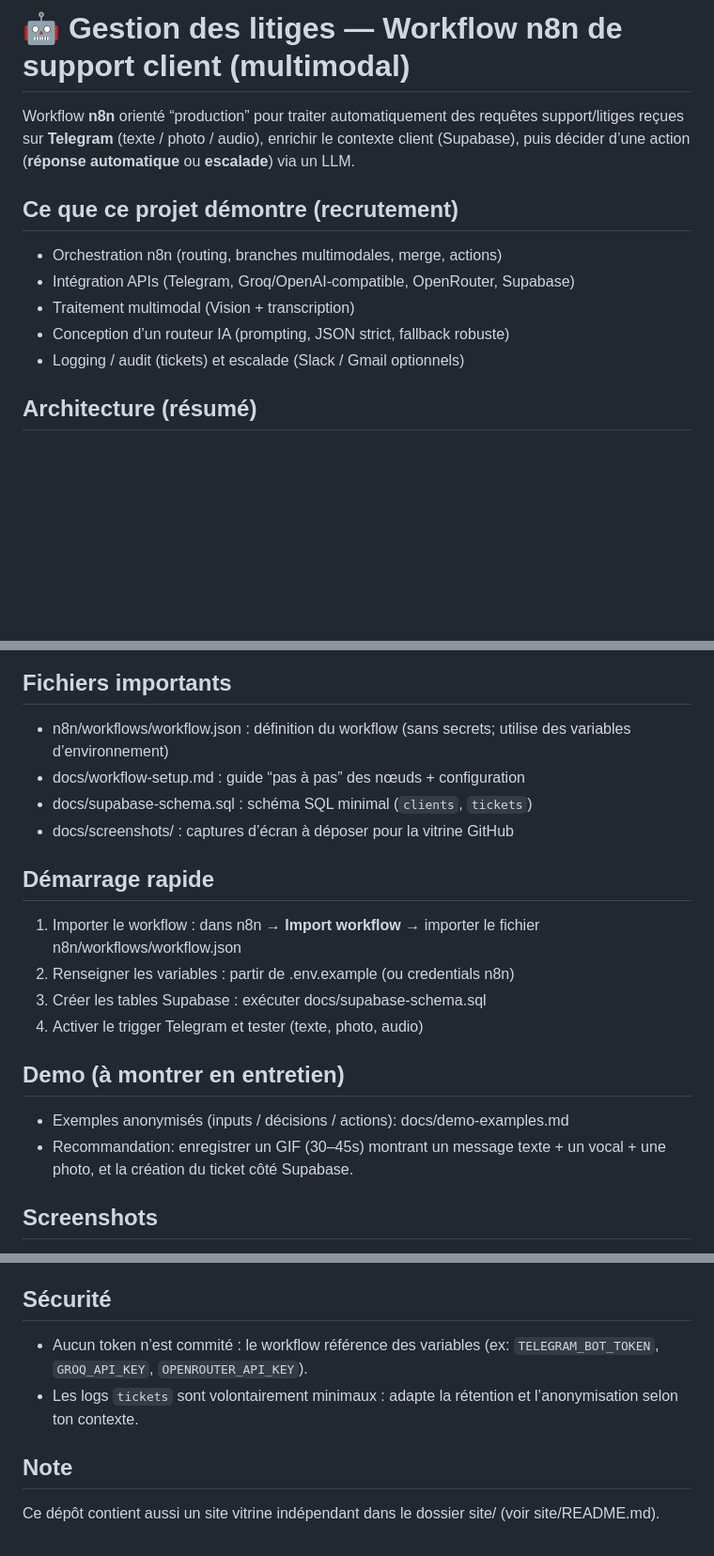
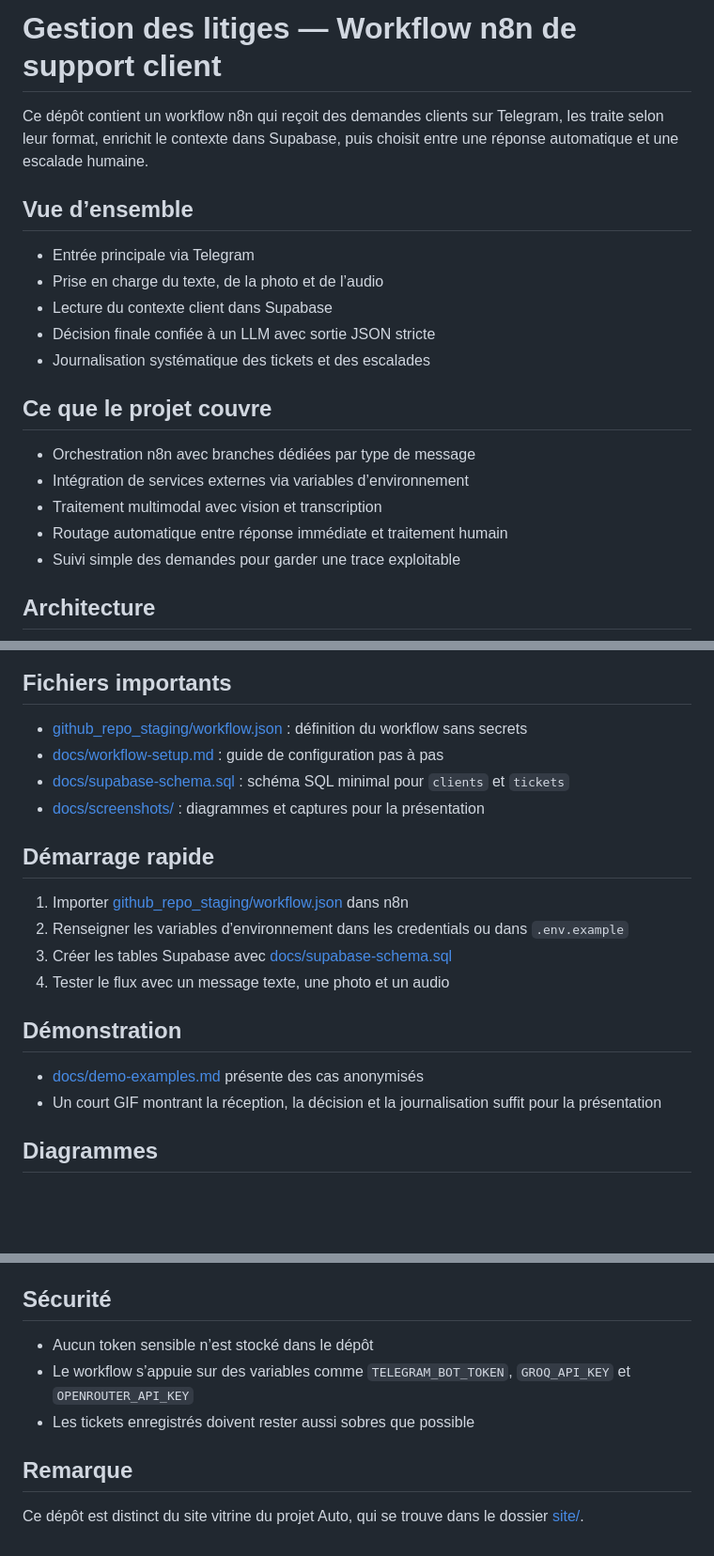
Before and after one commit to omargrif/gestion_litige, a Markdown page: README.md, 3 parts joined by grey strips. Shown at 94% size. GitHub-like rendering; blank space fills up the shorter version.

Commit message:
Polish README tone and structure

````diff
--- a/README.md
+++ b/README.md
@@ -1,16 +1,24 @@
-# 🤖 Gestion des litiges — Workflow n8n de support client (multimodal)
+# Gestion des litiges — Workflow n8n de support client
 
-Workflow **n8n** orienté “production” pour traiter automatiquement des requêtes support/litiges reçues sur **Telegram** (texte / photo / audio), enrichir le contexte client (Supabase), puis décider d’une action (**réponse automatique** ou **escalade**) via un LLM.
+Ce dépôt contient un workflow n8n qui reçoit des demandes clients sur Telegram, les traite selon leur format, enrichit le contexte dans Supabase, puis choisit entre une réponse automatique et une escalade humaine.
 
-## Ce que ce projet démontre (recrutement)
+## Vue d’ensemble
 
-- Orchestration n8n (routing, branches multimodales, merge, actions)
-- Intégration APIs (Telegram, Groq/OpenAI-compatible, OpenRouter, Supabase)
-- Traitement multimodal (Vision + transcription)
-- Conception d’un routeur IA (prompting, JSON strict, fallback robuste)
-- Logging / audit (tickets) et escalade (Slack / Gmail optionnels)
+- Entrée principale via Telegram
+- Prise en charge du texte, de la photo et de l’audio
+- Lecture du contexte client dans Supabase
+- Décision finale confiée à un LLM avec sortie JSON stricte
+- Journalisation systématique des tickets et des escalades
 
-## Architecture (résumé)
+## Ce que le projet couvre
+
+- Orchestration n8n avec branches dédiées par type de message
+- Intégration de services externes via variables d’environnement
+- Traitement multimodal avec vision et transcription
+- Routage automatique entre réponse immédiate et traitement humain
+- Suivi simple des demandes pour garder une trace exploitable
+
+## Architecture
 
 ```mermaid
 flowchart LR
@@ -30,22 +38,22 @@ flowchart LR
 
 ## Fichiers importants
 
-- n8n/workflows/workflow.json : définition du workflow (sans secrets; utilise des variables d’environnement)
-- docs/workflow-setup.md : guide “pas à pas” des nœuds + configuration
-- docs/supabase-schema.sql : schéma SQL minimal (`clients`, `tickets`)
-- docs/screenshots/ : captures d’écran à déposer pour la vitrine GitHub
+- [github_repo_staging/workflow.json](github_repo_staging/workflow.json) : définition du workflow sans secrets
+- [docs/workflow-setup.md](docs/workflow-setup.md) : guide de configuration pas à pas
+- [docs/supabase-schema.sql](docs/supabase-schema.sql) : schéma SQL minimal pour `clients` et `tickets`
+- [docs/screenshots/](docs/screenshots/) : diagrammes et captures pour la présentation
 
 ## Démarrage rapide
 
-1. Importer le workflow : dans n8n → **Import workflow** → importer le fichier n8n/workflows/workflow.json
-2. Renseigner les variables : partir de .env.example (ou credentials n8n)
-3. Créer les tables Supabase : exécuter docs/supabase-schema.sql
-4. Activer le trigger Telegram et tester (texte, photo, audio)
+1. Importer [github_repo_staging/workflow.json](github_repo_staging/workflow.json) dans n8n
+2. Renseigner les variables d’environnement dans les credentials ou dans `.env.example`
+3. Créer les tables Supabase avec [docs/supabase-schema.sql](docs/supabase-schema.sql)
+4. Tester le flux avec un message texte, une photo et un audio
 
-## Demo (à montrer en entretien)
+## Démonstration
 
-- Exemples anonymisés (inputs / décisions / actions): docs/demo-examples.md
-- Recommandation: enregistrer un GIF (30–45s) montrant un message texte + un vocal + une photo, et la création du ticket côté Supabase.
+- [docs/demo-examples.md](docs/demo-examples.md) présente des cas anonymisés
+- Un court GIF montrant la réception, la décision et la journalisation suffit pour la présentation
 
-## Screenshots
+## Diagrammes
 
@@ -63,9 +61,10 @@ Décommente/active les images ci-dessous :
 
 ## Sécurité
 
-- Aucun token n’est commité : le workflow référence des variables (ex: `TELEGRAM_BOT_TOKEN`, `GROQ_API_KEY`, `OPENROUTER_API_KEY`).
-- Les logs `tickets` sont volontairement minimaux : adapte la rétention et l’anonymisation selon ton contexte.
+- Aucun token sensible n’est stocké dans le dépôt
+- Le workflow s’appuie sur des variables comme `TELEGRAM_BOT_TOKEN`, `GROQ_API_KEY` et `OPENROUTER_API_KEY`
+- Les tickets enregistrés doivent rester aussi sobres que possible
 
-## Note
+## Remarque
 
-Ce dépôt contient aussi un site vitrine indépendant dans le dossier site/ (voir site/README.md).
+Ce dépôt est distinct du site vitrine du projet Auto, qui se trouve dans le dossier [site/](site/).
````
Also changed, not shown: other parts of README.md (+11 -21 lines).
